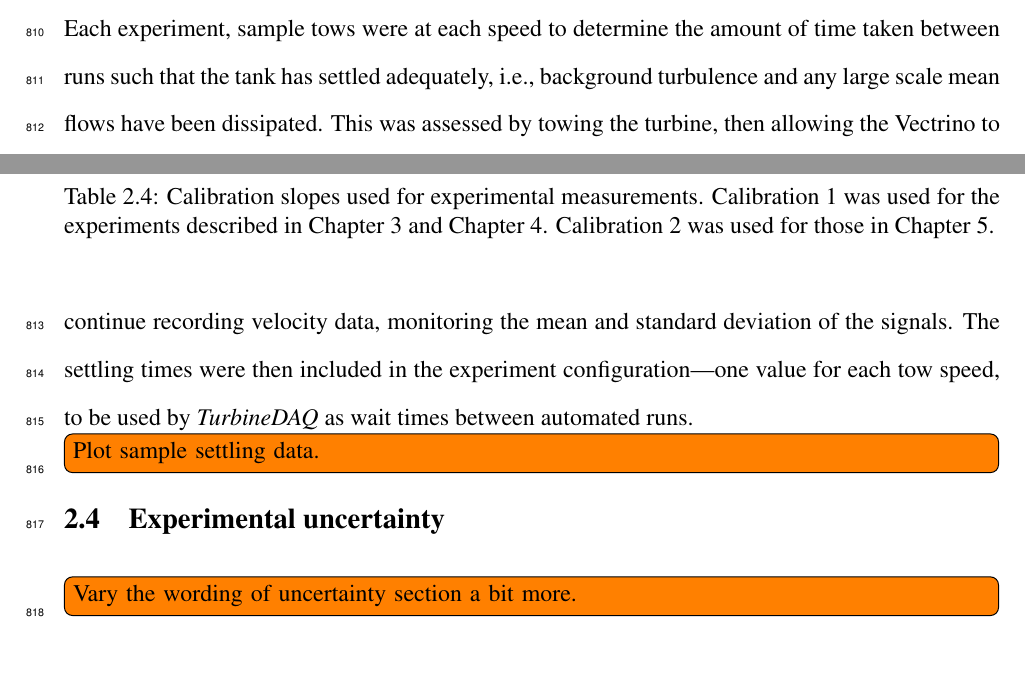
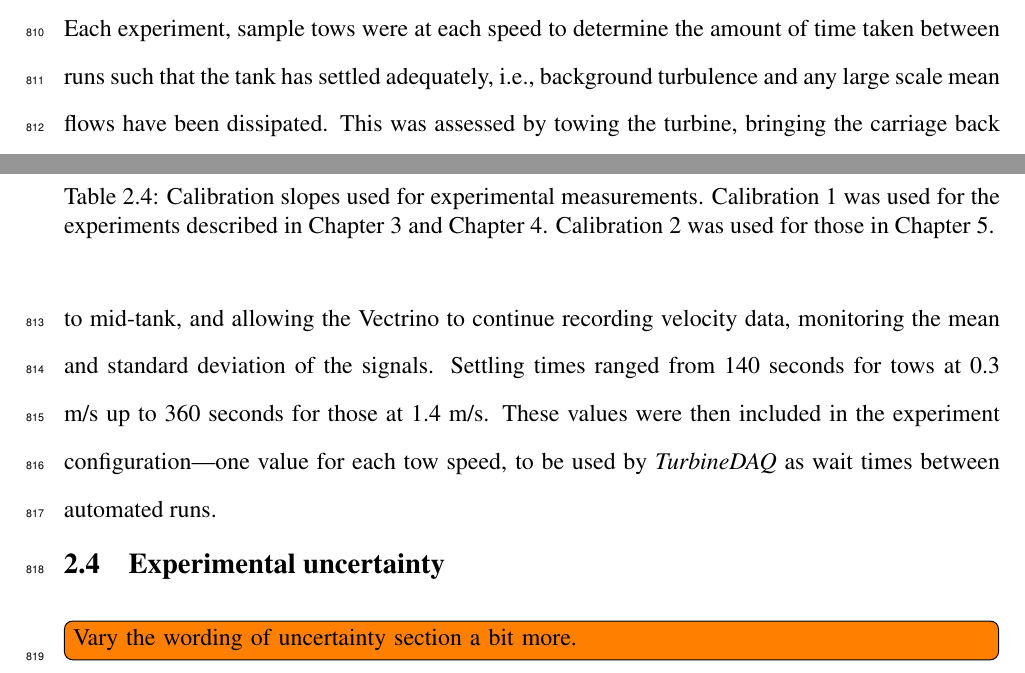
Before and after one commit to petebachant/PhD-thesis, a LaTeX thesis (thesis.tex, which reads chapters/experimental-setup.tex): two parts of pages 38 and 39 of 125, joined at a grey line, cut so that both start at the same text. Compiled offline with pdfLaTeX.

Commit message:
Give sample settling times and remove todo item to plot settling
See https://github.com/petebachant/TurbineDAQ/commit/4931f250fb6d71ee0300a7d29b626a4f5619d4b6 for those used in RVAT-Re-dep experiment and
https://github.com/UNH-CORE/RM2-tow-tank/blob/master/Config/settling_times.csv for those used in the RM2 experiment.

```diff
--- a/chapters/experimental-setup.tex
+++ b/chapters/experimental-setup.tex
@@ -491,13 +491,12 @@ presented in Table~\ref{tab:calibrations}.
 Each experiment, sample tows were at each speed to determine the amount of time
 taken between runs such that the tank has settled adequately, i.e., background
 turbulence and any large scale mean flows have been dissipated. This was
-assessed by towing the turbine, then allowing the Vectrino to continue recording
-velocity data, monitoring the mean and standard deviation of the signals. The
-settling times were then included in the experiment configuration---one value
-for each tow speed, to be used by \textit{TurbineDAQ} as wait times between
-automated runs.
-
-\todo[inline]{Plot sample settling data.}
+assessed by towing the turbine, bringing the carriage back to mid-tank, and
+allowing the Vectrino to continue recording velocity data, monitoring the mean
+and standard deviation of the signals. Settling times ranged from 140 seconds
+for tows at 0.3 m/s up to 360 seconds for those at 1.4 m/s. These values were
+then included in the experiment configuration---one value for each tow speed, to
+be used by \textit{TurbineDAQ} as wait times between automated runs.
 
 
 \section{Experimental uncertainty}
```
